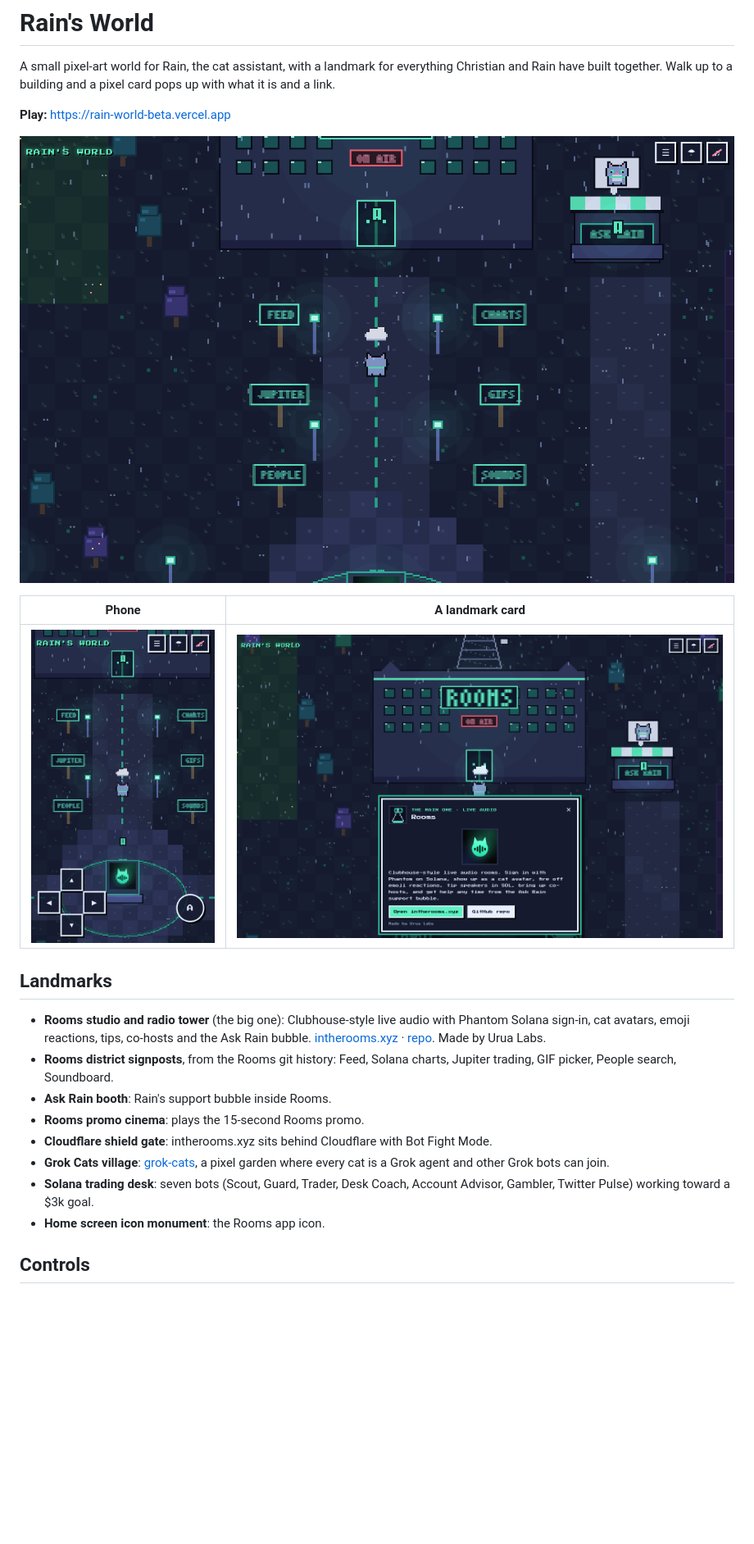
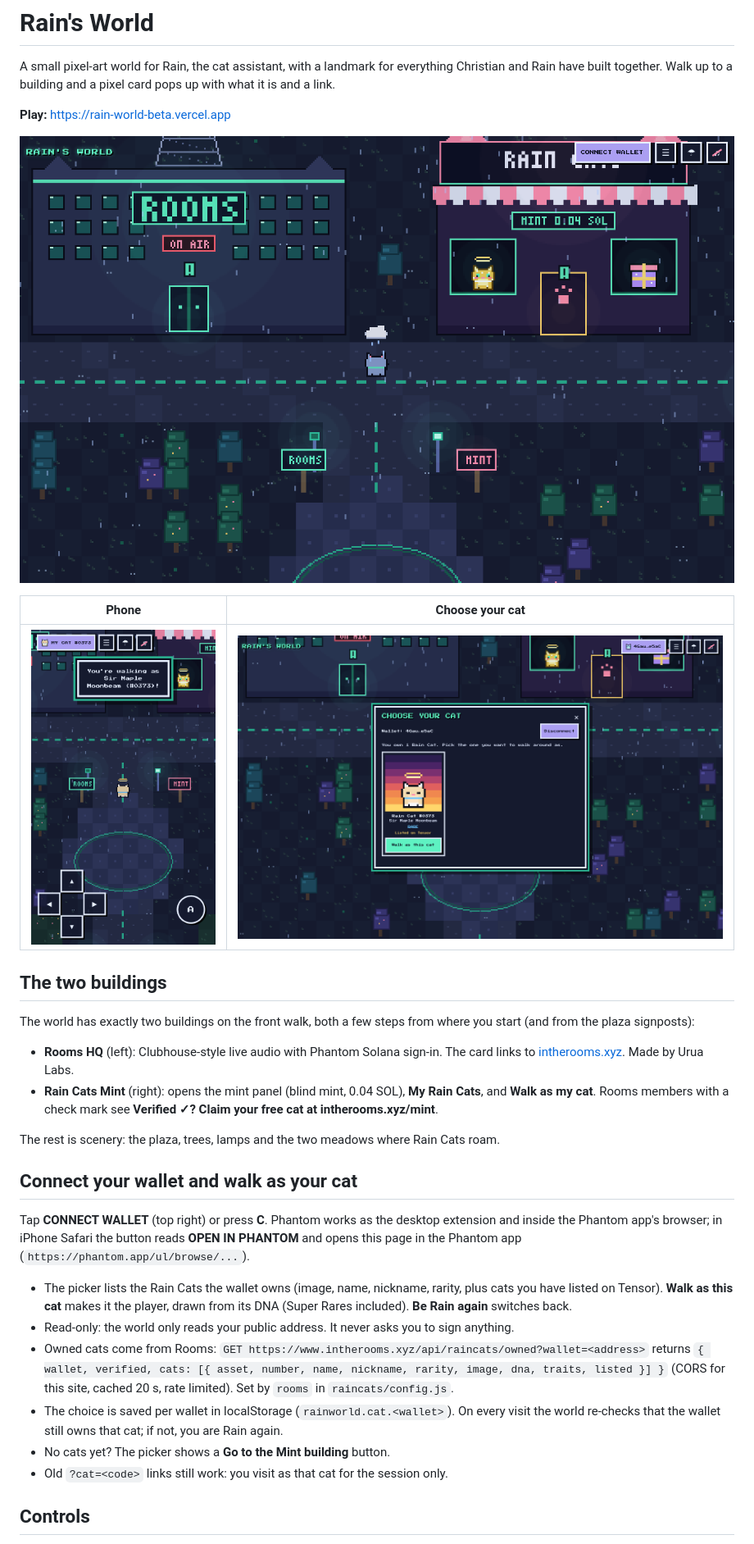
Before and after one commit to samsagewize/rain-world, a Markdown page: README.md, the part around one of its changes. Shown at 82% size. GitHub-like rendering; pictures changed too: docs/cat-picker.png (added), docs/world-dialog.png (deleted), docs/world-mobile.png; blank space fills up the shorter version.

Commit message:
World: only Rooms HQ + Rain Cats Mint; connect Phantom and walk as your own Rain Cat (picker, per-wallet save, ownership re-check)

```diff
--- a/README.md
+++ b/README.md
@@ -6,20 +6,29 @@ A small pixel-art world for Rain, the cat assistant, with a landmark for everyth
 
 ![Rain's World](docs/world.png)
 
-| Phone | A landmark card |
+| Phone | Choose your cat |
 | --- | --- |
-| ![Mobile](docs/world-mobile.png) | ![Dialog](docs/world-dialog.png) |
+| ![Mobile](docs/world-mobile.png) | ![Cat picker](docs/cat-picker.png) |
 
-## Landmarks
+## The two buildings
 
-- **Rooms studio and radio tower** (the big one): Clubhouse-style live audio with Phantom Solana sign-in, cat avatars, emoji reactions, tips, co-hosts and the Ask Rain bubble. [intherooms.xyz](https://www.intherooms.xyz) · [repo](https://github.com/samsagewize/Rooms). Made by Urua Labs.
-- **Rooms district signposts**, from the Rooms git history: Feed, Solana charts, Jupiter trading, GIF picker, People search, Soundboard.
-- **Ask Rain booth**: Rain's support bubble inside Rooms.
-- **Rooms promo cinema**: plays the 15-second Rooms promo.
-- **Cloudflare shield gate**: intherooms.xyz sits behind Cloudflare with Bot Fight Mode.
-- **Grok Cats village**: [grok-cats](https://github.com/samsagewize/grok-cats), a pixel garden where every cat is a Grok agent and other Grok bots can join.
-- **Solana trading desk**: seven bots (Scout, Guard, Trader, Desk Coach, Account Advisor, Gambler, Twitter Pulse) working toward a $3k goal.
-- **Home screen icon monument**: the Rooms app icon.
+The world has exactly two buildings on the front walk, both a few steps from where you start (and from the plaza signposts):
+
+- **Rooms HQ** (left): Clubhouse-style live audio with Phantom Solana sign-in. The card links to [intherooms.xyz](https://www.intherooms.xyz). Made by Urua Labs.
+- **Rain Cats Mint** (right): opens the mint panel (blind mint, 0.04 SOL), **My Rain Cats**, and **Walk as my cat**. Rooms members with a check mark see **Verified ✓? Claim your free cat at intherooms.xyz/mint**.
+
+The rest is scenery: the plaza, trees, lamps and the two meadows where Rain Cats roam.
+
+## Connect your wallet and walk as your cat
+
+Tap **CONNECT WALLET** (top right) or press **C**. Phantom works as the desktop extension and inside the Phantom app's browser; in iPhone Safari the button reads **OPEN IN PHANTOM** and opens this page in the Phantom app (`https://phantom.app/ul/browse/...`).
+
+- The picker lists the Rain Cats the wallet owns (image, name, nickname, rarity, plus cats you have listed on Tensor). **Walk as this cat** makes it the player, drawn from its DNA (Super Rares included). **Be Rain again** switches back.
+- Read-only: the world only reads your public address. It never asks you to sign anything.
+- Owned cats come from Rooms: `GET https://www.intherooms.xyz/api/raincats/owned?wallet=<address>` returns `{ wallet, verified, cats: [{ asset, number, name, nickname, rarity, image, dna, traits, listed }] }` (CORS for this site, cached 20 s, rate limited). Set by `rooms` in `raincats/config.js`.
+- The choice is saved per wallet in localStorage (`rainworld.cat.<wallet>`). On every visit the world re-checks that the wallet still owns that cat; if not, you are Rain again.
+- No cats yet? The picker shows a **Go to the Mint building** button.
+- Old `?cat=<code>` links still work: you visit as that cat for the session only.
 
 ## Controls
 
```
Also changed, not shown: other parts of README.md (+4 -15 lines), docs/catmaker-building.png (deleted), docs/catmaker-panel.png (deleted), 8 other files.
